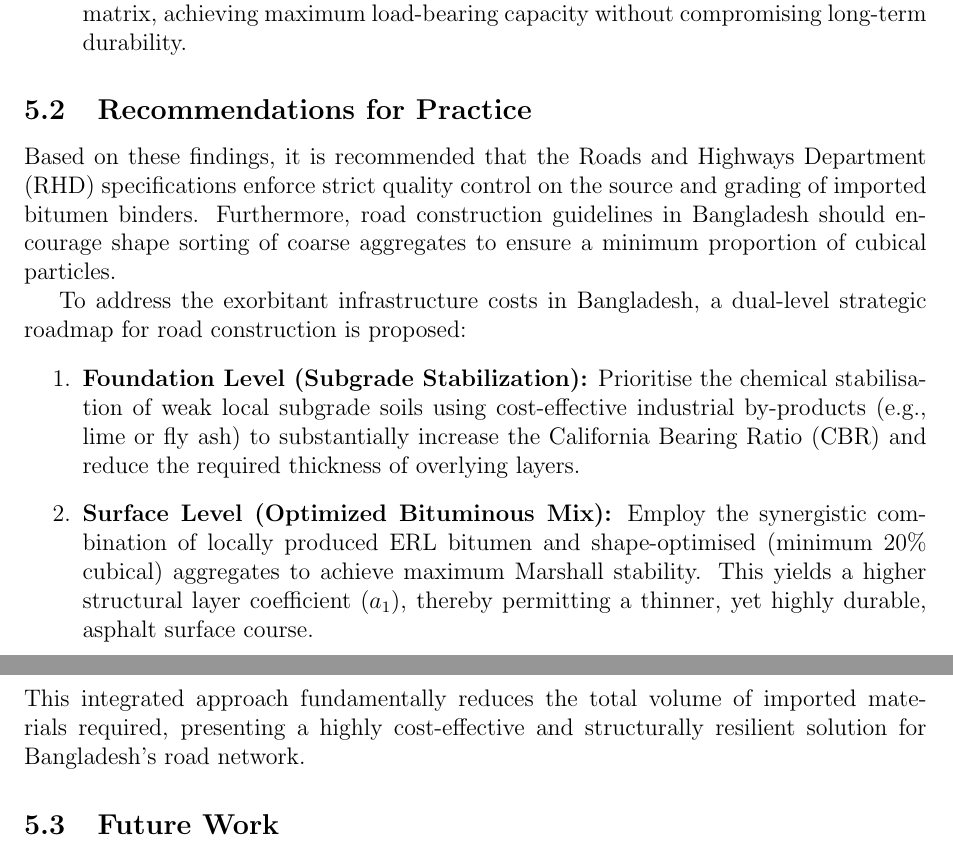
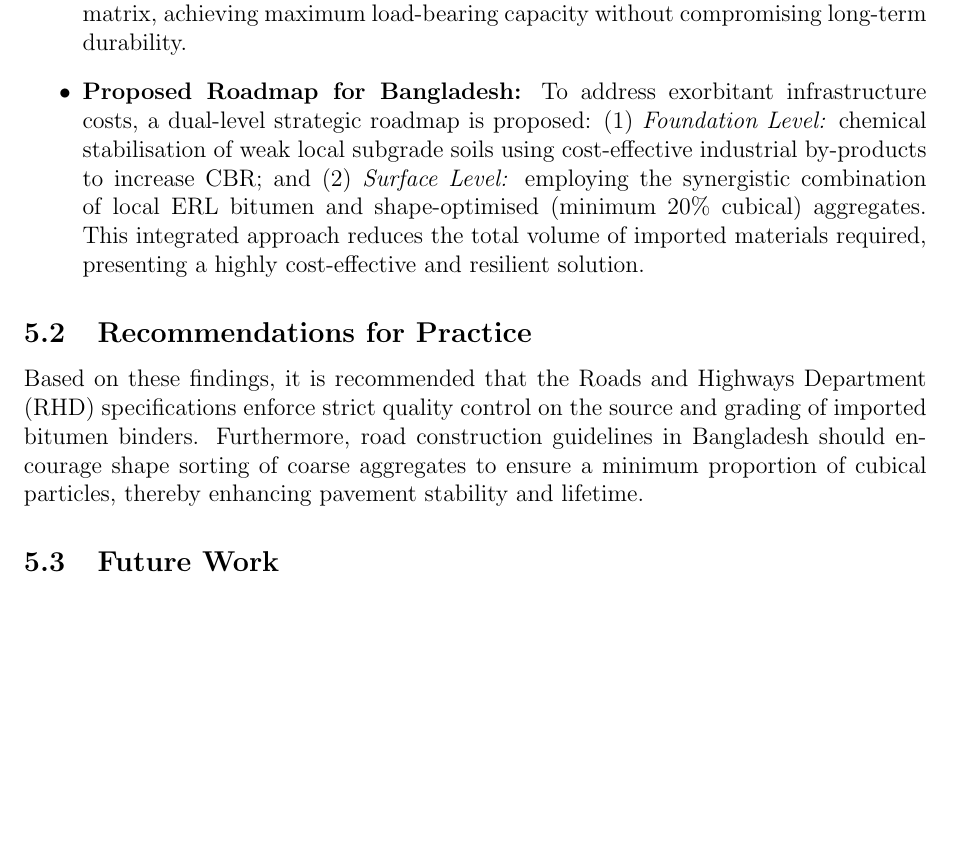
Before and after one commit to secrakibmridha/defence-writing, a LaTeX paper (draft 0.tex): two parts of pages 30 and 31 of 32 before the commit and part of page 30 of 32 after it, the two joined at a grey line, cut so that both start at the same text, the shorter picture padded with empty space. Compiled offline with pdfLaTeX.

Commit message:
Move roadmap to last bullet point in Summary of Findings

```diff
--- a/draft 0.tex
+++ b/draft 0.tex
@@ -800,17 +800,11 @@ This study presented a comparative laboratory investigation of locally produced
     \item The synergistic incorporation of 20\% cubical aggregates with local ERL bitumen (Mix-3) yielded the maximum recorded Marshall stability of 2991 lbs (13.3 kN) and an optimal flow of 8.5 units, fundamentally surpassing all other combinations.
     \item Volumetric analysis revealed that while conventional mixes maintained properties within standard tolerances, combining imported bitumen with 20\% cubical aggregates (Mix-4) resulted in critically low air voids (2.59\%) and excessively high Voids Filled with Asphalt (82.65\%), posing a severe risk of binder bleeding under heavy traffic.
     \item Consequently, local ERL bitumen combined with shape-optimised (cubical) aggregates provides the most structurally robust and volumetrically stable bituminous matrix, achieving maximum load-bearing capacity without compromising long-term durability.
+    \item \textbf{Proposed Roadmap for Bangladesh:} To address exorbitant infrastructure costs, a dual-level strategic roadmap is proposed: (1) \textit{Foundation Level:} chemical stabilisation of weak local subgrade soils using cost-effective industrial by-products to increase CBR; and (2) \textit{Surface Level:} employing the synergistic combination of local ERL bitumen and shape-optimised (minimum 20\% cubical) aggregates. This integrated approach reduces the total volume of imported materials required, presenting a highly cost-effective and resilient solution.
 \end{itemize}
 
 \subsection{Recommendations for Practice}
-Based on these findings, it is recommended that the Roads and Highways Department (RHD) specifications enforce strict quality control on the source and grading of imported bitumen binders. Furthermore, road construction guidelines in Bangladesh should encourage shape sorting of coarse aggregates to ensure a minimum proportion of cubical particles.
-
-To address the exorbitant infrastructure costs in Bangladesh, a dual-level strategic roadmap for road construction is proposed:
-\begin{enumerate}
-    \item \textbf{Foundation Level (Subgrade Stabilization):} Prioritise the chemical stabilisation of weak local subgrade soils using cost-effective industrial by-products (e.g., lime or fly ash) to substantially increase the California Bearing Ratio (CBR) and reduce the required thickness of overlying layers.
-    \item \textbf{Surface Level (Optimized Bituminous Mix):} Employ the synergistic combination of locally produced ERL bitumen and shape-optimised (minimum 20\% cubical) aggregates to achieve maximum Marshall stability. This yields a higher structural layer coefficient ($a_1$), thereby permitting a thinner, yet highly durable, asphalt surface course.
-\end{enumerate}
-This integrated approach fundamentally reduces the total volume of imported materials required, presenting a highly cost-effective and structurally resilient solution for Bangladesh's road network.
+Based on these findings, it is recommended that the Roads and Highways Department (RHD) specifications enforce strict quality control on the source and grading of imported bitumen binders. Furthermore, road construction guidelines in Bangladesh should encourage shape sorting of coarse aggregates to ensure a minimum proportion of cubical particles, thereby enhancing pavement stability and lifetime.
 
 \subsection{Future Work}
 Due to laboratory constraints and project limitations, several crucial performance tests could not be executed within the scope of this study. The following areas are proposed for future investigation:
```
Also changed, not shown: draft 0.pdf, 3 other files.
